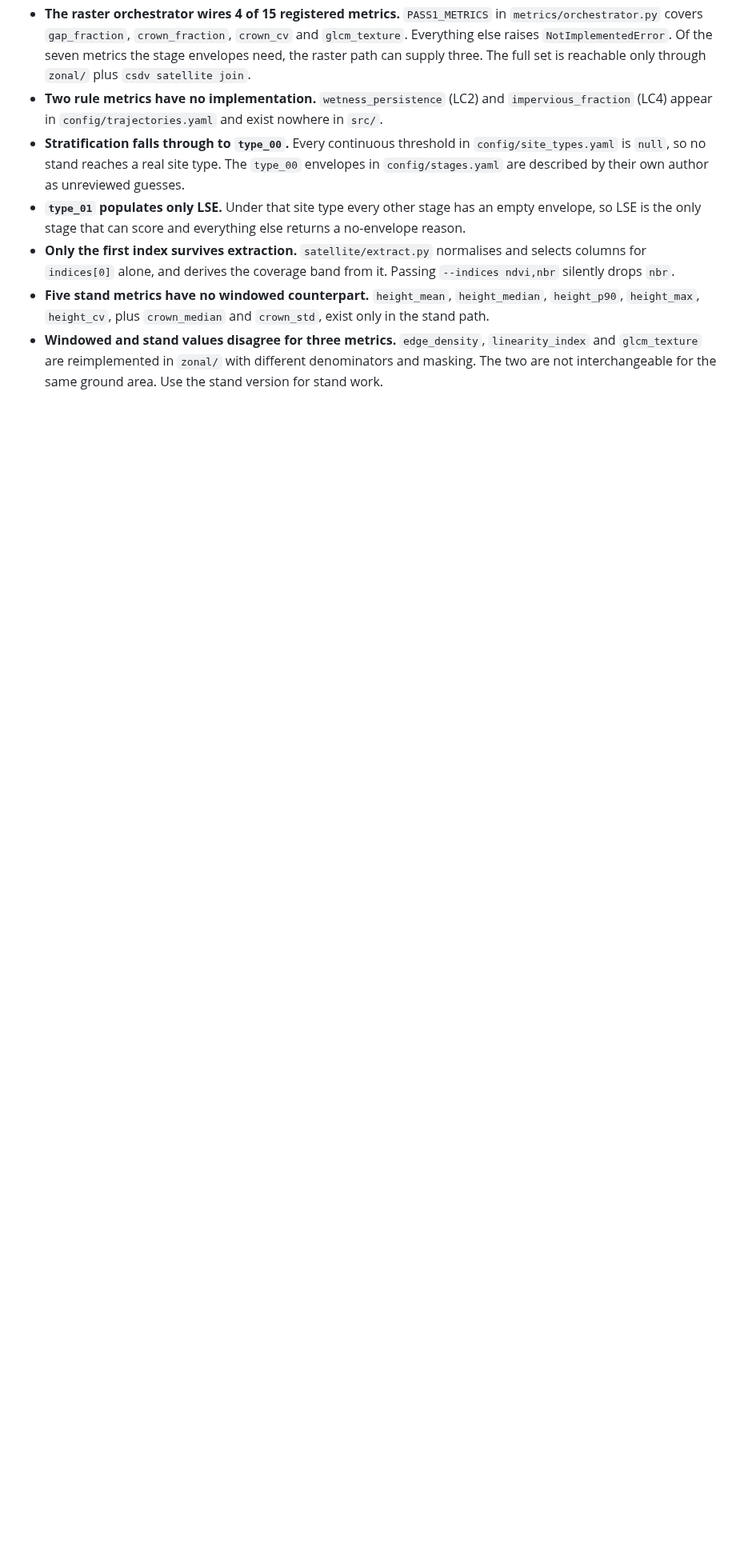
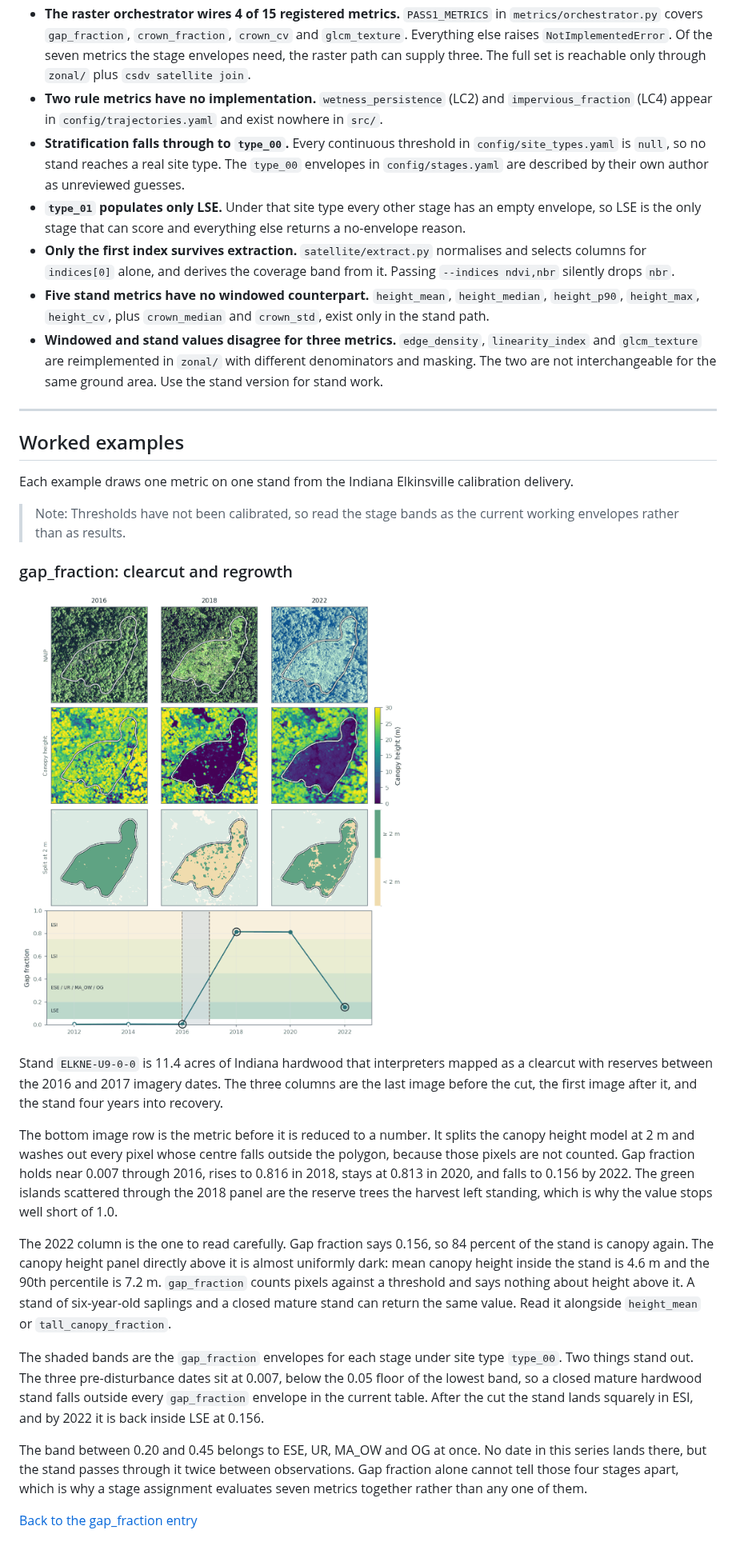
Before and after one commit to bullocke/CSDV_RS, a Markdown page: docs/metrics.md, the part around one of its changes. Shown at 80% size. GitHub-like rendering; pictures changed too: docs/images/metrics/gap_fraction.png (added); blank space fills up the shorter version.

Commit message:
add gap fraction example and line breaks

```diff
--- a/docs/metrics.md
+++ b/docs/metrics.md
@@ -502,3 +503,27 @@ Each of these is real in the code today. Check them before acting on a rule or a
 - **Only the first index survives extraction.** `satellite/extract.py` normalises and selects columns for `indices[0]` alone, and derives the coverage band from it. Passing `--indices ndvi,nbr` silently drops `nbr`.
 - **Five stand metrics have no windowed counterpart.** `height_mean`, `height_median`, `height_p90`, `height_max`, `height_cv`, plus `crown_median` and `crown_std`, exist only in the stand path.
 - **Windowed and stand values disagree for three metrics.** `edge_density`, `linearity_index` and `glcm_texture` are reimplemented in `zonal/` with different denominators and masking. The two are not interchangeable for the same ground area. Use the stand version for stand work.
+
+---
+
+## Worked examples
+
+Each example draws one metric on one stand from the Indiana Elkinsville calibration delivery.
+
+> Note: Thresholds have not been calibrated, so read the stage bands as the current working envelopes rather than as results.
+
+### gap_fraction: clearcut and regrowth
+
+![Gap fraction for a clearcut with reserves, showing imagery, canopy height, the two-class split at 2 m, and the full series against the stage envelopes](images/metrics/gap_fraction.png)
+
+Stand `ELKNE-U9-0-0` is 11.4 acres of Indiana hardwood that interpreters mapped as a clearcut with reserves between the 2016 and 2017 imagery dates. The three columns are the last image before the cut, the first image after it, and the stand four years into recovery.
+
+The bottom image row is the metric before it is reduced to a number. It splits the canopy height model at 2 m and washes out every pixel whose centre falls outside the polygon, because those pixels are not counted. Gap fraction holds near 0.007 through 2016, rises to 0.816 in 2018, stays at 0.813 in 2020, and falls to 0.156 by 2022. The green islands scattered through the 2018 panel are the reserve trees the harvest left standing, which is why the value stops well short of 1.0.
+
+The 2022 column is the one to read carefully. Gap fraction says 0.156, so 84 percent of the stand is canopy again. The canopy height panel directly above it is almost uniformly dark: mean canopy height inside the stand is 4.6 m and the 90th percentile is 7.2 m. `gap_fraction` counts pixels against a threshold and says nothing about height above it. A stand of six-year-old saplings and a closed mature stand can return the same value. Read it alongside `height_mean` or `tall_canopy_fraction`.
+
+The shaded bands are the `gap_fraction` envelopes for each stage under site type `type_00`. Two things stand out. The three pre-disturbance dates sit at 0.007, below the 0.05 floor of the lowest band, so a closed mature hardwood stand falls outside every `gap_fraction` envelope in the current table. After the cut the stand lands squarely in ESI, and by 2022 it is back inside LSE at 0.156.
+
+The band between 0.20 and 0.45 belongs to ESE, UR, MA_OW and OG at once. No date in this series lands there, but the stand passes through it twice between observations. Gap fraction alone cannot tell those four stages apart, which is why a stage assignment evaluates seven metrics together rather than any one of them.
+
+[Back to the gap_fraction entry](#gap_fraction)
```
Also changed, not shown: other parts of docs/metrics.md (+1 -0 lines), 3 other files.
